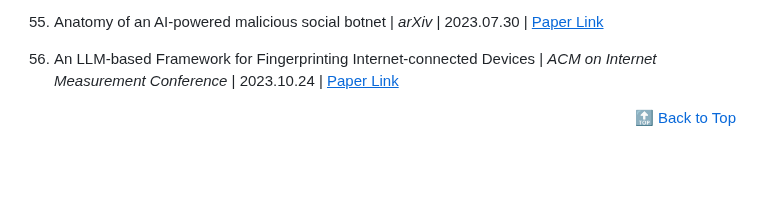
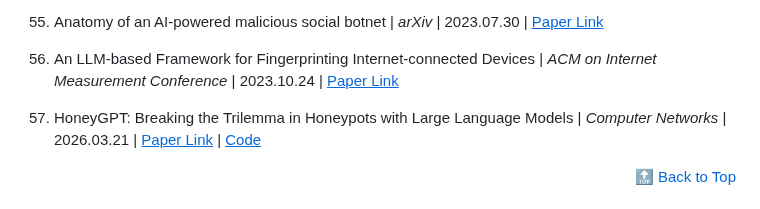
Before and after one commit to tmylla/Awesome-LLM4Cybersecurity, a Markdown page: LITERATURES.md, the part around the change. Rendered like a GitHub page; blank space fills up the shorter version.

Commit message:
Add HoneyGPT (Computer Networks 2026) to Others

```diff
--- a/LITERATURES.md
+++ b/LITERATURES.md
@@ -1295,6 +1295,8 @@
 
 56. An LLM-based Framework for Fingerprinting Internet-connected Devices | *ACM on Internet Measurement Conference* | 2023.10.24 | [<u>Paper Link</u>](https://dl.acm.org/doi/pdf/10.1145/3618257.3624845)
 
+57. HoneyGPT: Breaking the Trilemma in Honeypots with Large Language Models | *Computer Networks* | 2026.03.21 | [<u>Paper Link</u>](https://doi.org/10.1016/j.comnet.2026.112223) | [<u>Code</u>](https://github.com/zyw-286/HoneyGPT)
+
 
 <div align="right">
 
```
